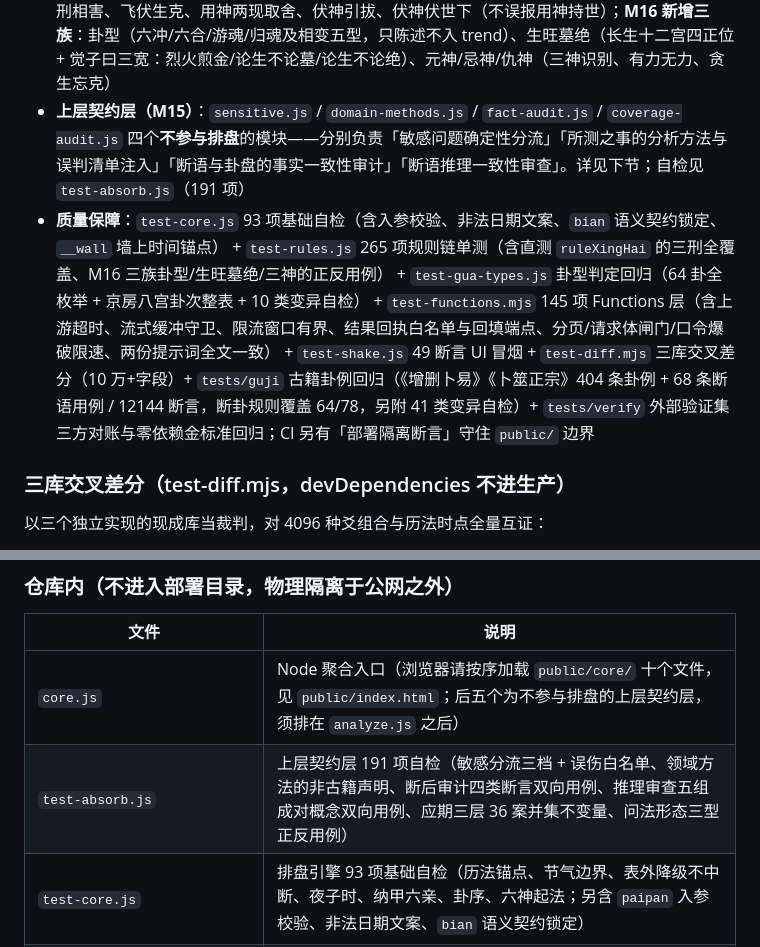
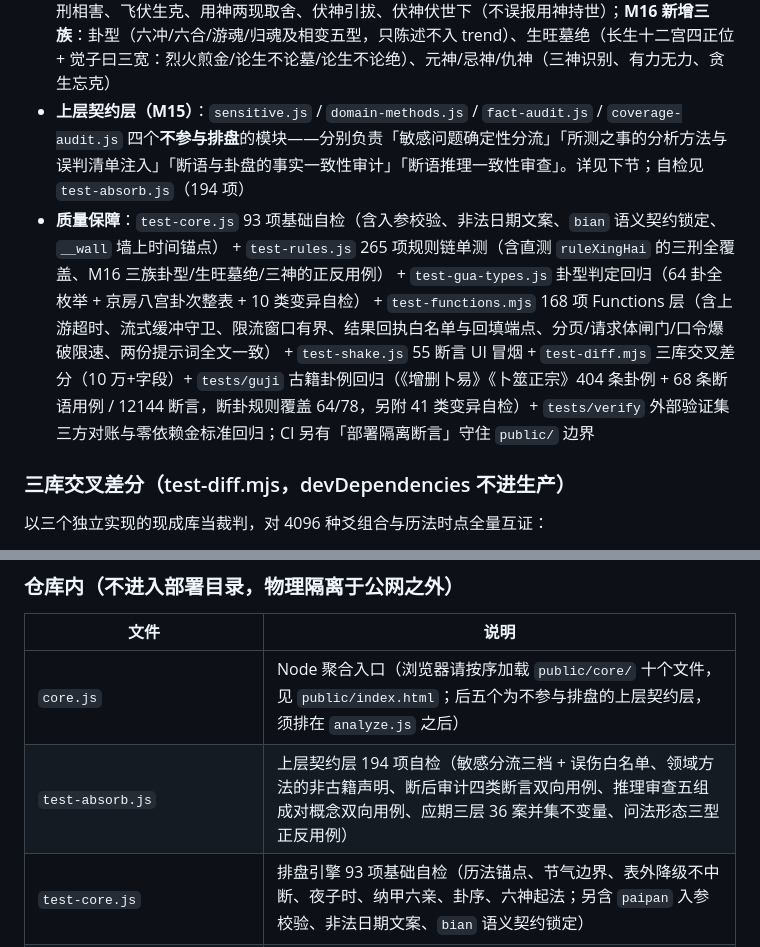
Before and after one commit to idavailable/liuyao, a Markdown page: README.md, 2 parts joined by grey strips. Rendered like a GitHub page.

Commit message:
README 计数同步：absorb 191→194 / functions 145→168 / shake 49→55
三轮改动把断言数推高了，但 §技术要点 与 §文件说明 里仍是旧数字。
按本仓「一律以运行时实跑 PASS 为准」的规矩修正。

纯文档，不进部署产物（public/ 未动）。

```diff
--- a/README.md
+++ b/README.md
@@ -28,8 +28,8 @@
 - **断卦符号化（无评分制）**：废弃旧版 +2.5/-2 算术评分，改为规则判定链——每条规则独立函数、可单测，输出 `judgments[]`（tag/rule/text/basis 典据）+ `trend`（吉/凶/平/待审，规则汇聚表驱动）+ `yingqiClues`（应期线索，只出线索不下结论）
 - **暗动闭环**：静爻被日冲，先查月令旺衰（旺相=暗动，休囚=日破）——修复旧版「文字说了一套、代码没做」
 - **规则覆盖**：月建档（旺相休囚死）、真假月破、日辰生克拱扶、冲散/暗动/日破、合起合绊、静空/动空/真空（**真空以「安静」为前提，动爻永不真空**）、回头生克冲合、进神退神、三合局、相刑相害、飞伏生克、用神两现取舍、伏神引拔、伏神伏世下（不误报用神持世）；**M16 新增三族**：卦型（六冲/六合/游魂/归魂及相变五型，只陈述不入 trend）、生旺墓绝（长生十二宫四正位 + 觉子曰三宽：烈火煎金/论生不论墓/论生不论绝）、元神/忌神/仇神（三神识别、有力无力、贪生忘克）
-- **上层契约层（M15）**：`sensitive.js` / `domain-methods.js` / `fact-audit.js` / `coverage-audit.js` 四个**不参与排盘**的模块——分别负责「敏感问题确定性分流」「所测之事的分析方法与误判清单注入」「断语与卦盘的事实一致性审计」「断语推理一致性审查」。详见下节；自检见 `test-absorb.js`（191 项）
-- **质量保障**：`test-core.js` 93 项基础自检（含入参校验、非法日期文案、`bian` 语义契约锁定、`__wall` 墙上时间锚点） + `test-rules.js` 265 项规则链单测（含直测 `ruleXingHai` 的三刑全覆盖、M16 三族卦型/生旺墓绝/三神的正反用例） + `test-gua-types.js` 卦型判定回归（64 卦全枚举 + 京房八宫卦次整表 + 10 类变异自检） + `test-functions.mjs` 145 项 Functions 层（含上游超时、流式缓冲守卫、限流窗口有界、结果回执白名单与回填端点、分页/请求体闸门/口令爆破限速、两份提示词全文一致） + `test-shake.js` 49 断言 UI 冒烟 + `test-diff.mjs` 三库交叉差分（10 万+字段）+ `tests/guji` 古籍卦例回归（《增删卜易》《卜筮正宗》404 条卦例 + 68 条断语用例 / 12144 断言，断卦规则覆盖 64/78，另附 41 类变异自检）+ `tests/verify` 外部验证集三方对账与零依赖金标准回归；CI 另有「部署隔离断言」守住 `public/` 边界
+- **上层契约层（M15）**：`sensitive.js` / `domain-methods.js` / `fact-audit.js` / `coverage-audit.js` 四个**不参与排盘**的模块——分别负责「敏感问题确定性分流」「所测之事的分析方法与误判清单注入」「断语与卦盘的事实一致性审计」「断语推理一致性审查」。详见下节；自检见 `test-absorb.js`（194 项）
+- **质量保障**：`test-core.js` 93 项基础自检（含入参校验、非法日期文案、`bian` 语义契约锁定、`__wall` 墙上时间锚点） + `test-rules.js` 265 项规则链单测（含直测 `ruleXingHai` 的三刑全覆盖、M16 三族卦型/生旺墓绝/三神的正反用例） + `test-gua-types.js` 卦型判定回归（64 卦全枚举 + 京房八宫卦次整表 + 10 类变异自检） + `test-functions.mjs` 168 项 Functions 层（含上游超时、流式缓冲守卫、限流窗口有界、结果回执白名单与回填端点、分页/请求体闸门/口令爆破限速、两份提示词全文一致） + `test-shake.js` 55 断言 UI 冒烟 + `test-diff.mjs` 三库交叉差分（10 万+字段）+ `tests/guji` 古籍卦例回归（《增删卜易》《卜筮正宗》404 条卦例 + 68 条断语用例 / 12144 断言，断卦规则覆盖 64/78，另附 41 类变异自检）+ `tests/verify` 外部验证集三方对账与零依赖金标准回归；CI 另有「部署隔离断言」守住 `public/` 边界
 
 ### 三库交叉差分（test-diff.mjs，devDependencies 不进生产）
 
@@ -649,7 +649,7 @@ git status -sb                    # 若显示 ahead，先推送再审计
 | 文件 | 说明 |
 |------|------|
 | `core.js` | Node 聚合入口（浏览器请按序加载 `public/core/` 十个文件，见 `public/index.html`；后五个为不参与排盘的上层契约层，须排在 `analyze.js` 之后） |
-| `test-absorb.js` | 上层契约层 191 项自检（敏感分流三档 + 误伤白名单、领域方法的非古籍声明、断后审计四类断言双向用例、推理审查五组成对概念双向用例、应期三层 36 案并集不变量、问法形态三型正反用例） |
+| `test-absorb.js` | 上层契约层 194 项自检（敏感分流三档 + 误伤白名单、领域方法的非古籍声明、断后审计四类断言双向用例、推理审查五组成对概念双向用例、应期三层 36 案并集不变量、问法形态三型正反用例） |
 | `test-core.js` | 排盘引擎 93 项基础自检（历法锚点、节气边界、表外降级不中断、夜子时、纳甲六亲、卦序、六神起法；另含 `paipan` 入参校验、非法日期文案、`bian` 语义契约锁定） |
 | `test-rules.js` | 断卦规则链 265 项单测（暗动闭环、进退神、三合、夜子时正法、伏神伏世下、两现取舍、交节边界；§21-23 为 M16 三族卦型/生旺墓绝/三神的正反用例共 80 项） |
 | `test-diff.mjs` | 三库交叉差分（4096 组合 + 历法时点 + 夜子时双流派 + 节气全量，10 万+字段） |
```
